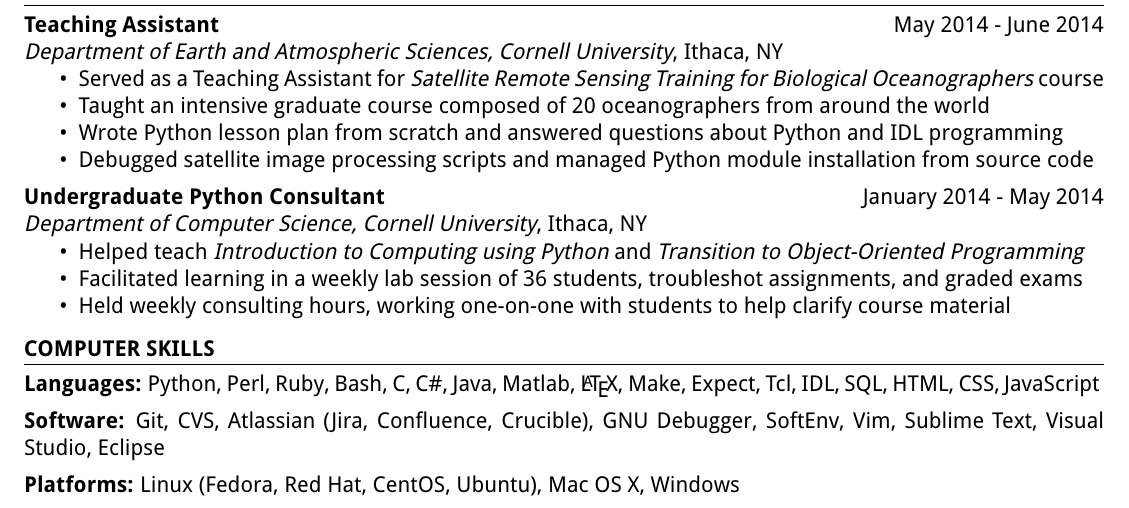
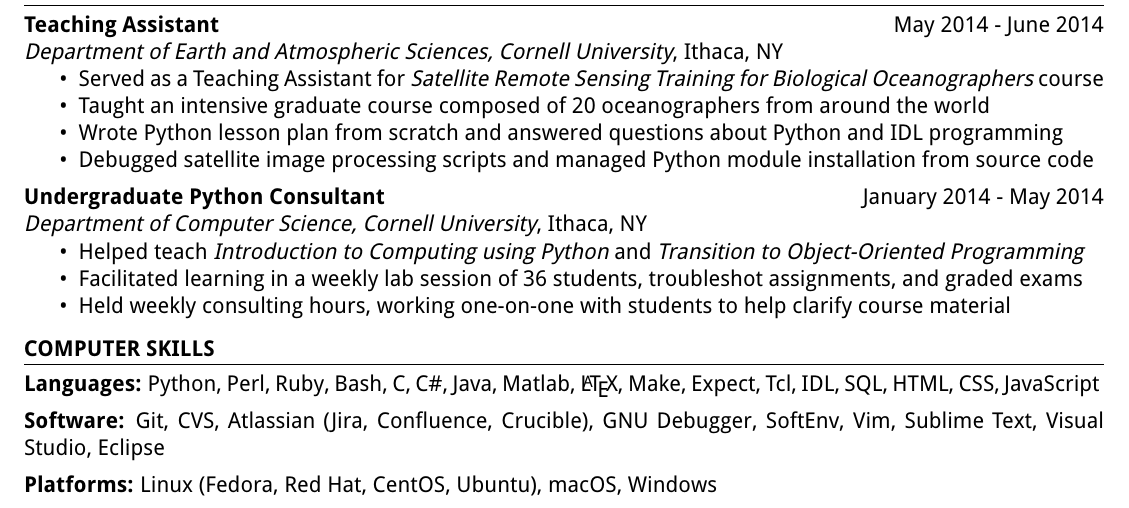
Before and after one commit to adamjstewart/resume, a LaTeX CV (resume.tex, which reads sections/platforms.tex): part of the page, cut so that both start at the same text. Compiled offline with pdfLaTeX.

Commit message:
OS X -> macOS

```diff
--- a/sections/platforms.tex
+++ b/sections/platforms.tex
@@ -4,4 +4,4 @@
 
 \vspace{5pt}
 
-\textbf{Platforms:} Linux (Fedora, Red Hat, CentOS, Ubuntu), Mac OS X, Windows
+\textbf{Platforms:} Linux (Fedora, Red Hat, CentOS, Ubuntu), macOS, Windows
```
